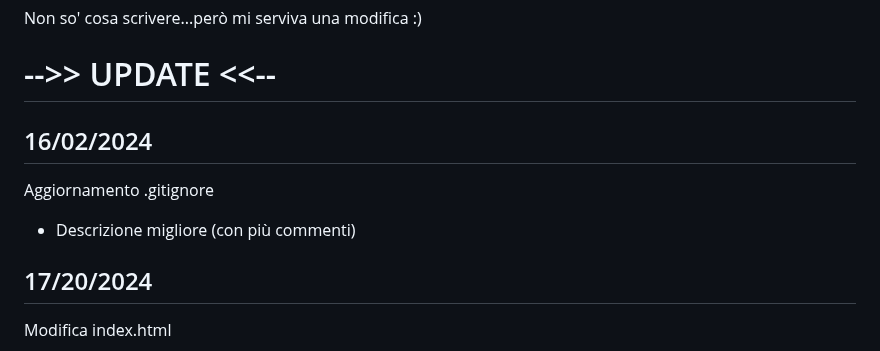
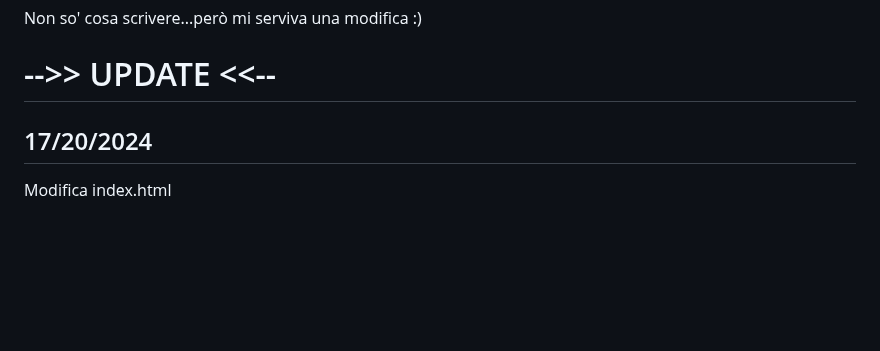
Before and after one commit to GianlucaSpendolini/GianlucaSpendolini.github.io, a Markdown page: README.md, the part around the change. Rendered like a GitHub page; blank space fills up the shorter version.

Commit message:
Update README.md
tolto 16/02/2024

```diff
--- a/README.md
+++ b/README.md
@@ -4,11 +4,6 @@ Non so' cosa scrivere...però mi serviva una modifica :)
 
 
 # -->> UPDATE <<--
-
-## 16/02/2024
-
-Aggiornamento .gitignore
-- Descrizione migliore (con più commenti)
 
 ## 17/20/2024
 
```
